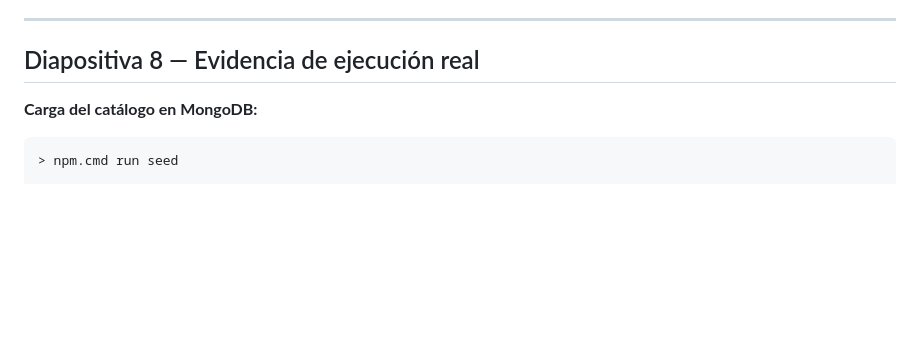
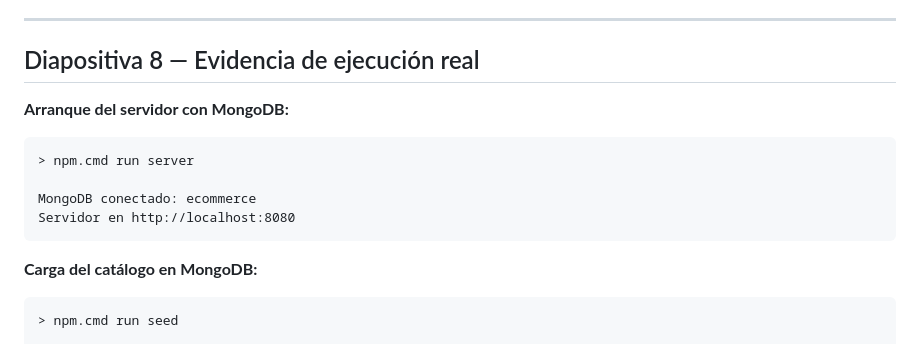
Before and after one commit to perezdiego20012016-cyber/BackendICoder, a Markdown page: PRESENTACION_CODERHOUSE.md, the part around the change. GitHub-like rendering; blank space fills up the shorter version.

Commit message:
Completa evidencia de arranque del servidor

````diff
--- a/PRESENTACION_CODERHOUSE.md
+++ b/PRESENTACION_CODERHOUSE.md
@@ -243,6 +243,15 @@ Socket.IO se carga en las vistas. Al recibir `products:changed`, el navegador ac
 
 ## Diapositiva 8 — Evidencia de ejecución real
 
+**Arranque del servidor con MongoDB:**
+
+```text
+> npm.cmd run server
+
+MongoDB conectado: ecommerce
+Servidor en http://localhost:8080
+```
+
 **Carga del catálogo en MongoDB:**
 
 ```text
````
